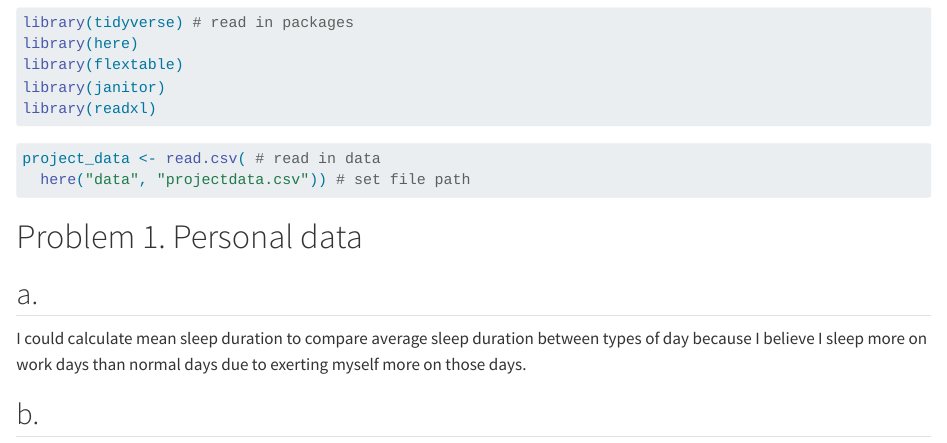
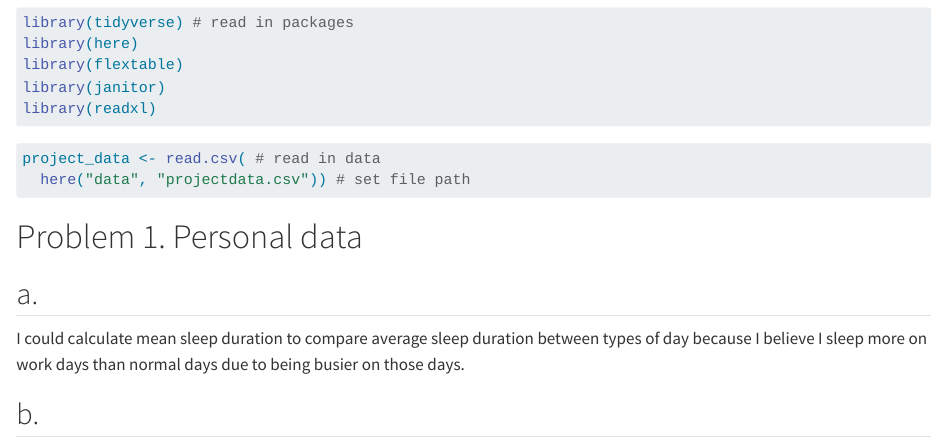
Before and after one commit to eliasdewald/ENVS-193DS_homework-03, a Quarto document (code/Homework-3.qmd): the page in a window 1100 px wide, from 110 px down. Rendered offline with R 4.5, knitr and Pandoc in place of Quarto, with nearby package versions.

Commit message:
Changing response to part a of the first question.

```diff
--- a/code/Homework-3.qmd
+++ b/code/Homework-3.qmd
@@ -28,7 +28,7 @@ project_data <- read.csv( # read in data
 
 I could calculate mean sleep duration to compare average sleep duration between
 types of day because I believe I sleep more on work days than normal days due
-to exerting myself more on those days.
+to being busier on those days.
 
 ## b.
 
```
